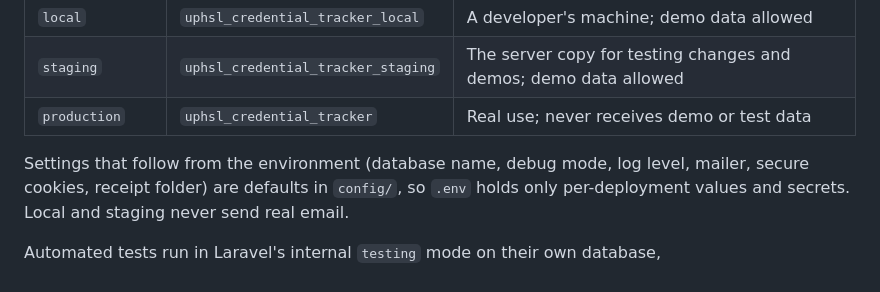
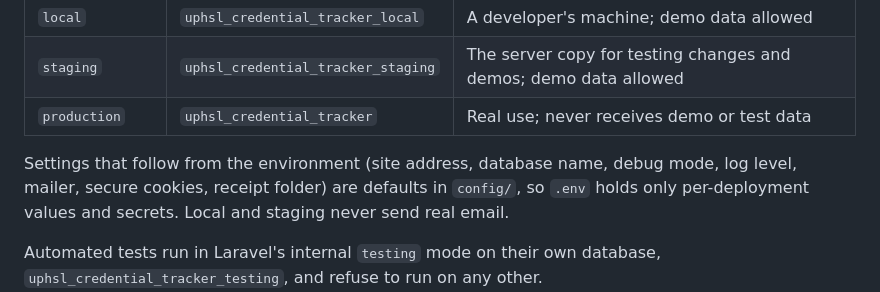
Before and after one commit to ZyrusAlvez/Online-Academic-Credential-Request, a Markdown page: docs/specs/00-overview.md, the part around the change. GitHub-like rendering.

Commit message:
docs(spec): the site address also follows the environment
Each environment's address is fixed per environment, so it moves into
config next to the other environment-derived settings.

Co-Authored-By: Claude Opus 5.5 <noreply@anthropic.com>

```diff
--- a/docs/specs/00-overview.md
+++ b/docs/specs/00-overview.md
@@ -116,7 +116,7 @@ Any other value stops the app at startup.
 | `staging` | `uphsl_credential_tracker_staging` | The server copy for testing changes and demos; demo data allowed |
 | `production` | `uphsl_credential_tracker` | Real use; never receives demo or test data |
 
-Settings that follow from the environment (database name, debug mode, log level, mailer, secure
+Settings that follow from the environment (site address, database name, debug mode, log level, mailer, secure
 cookies, receipt folder) are defaults in `config/`, so `.env` holds only per-deployment values
 and secrets. Local and staging never send real email.
 
```
